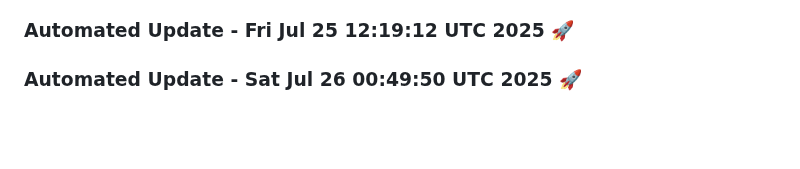
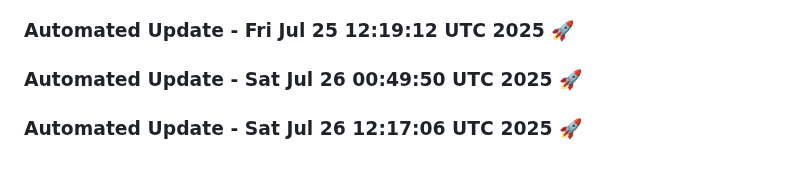
Before and after one commit to tanishq20011430/resume.github.io, a Markdown page: README.md, the part around the change. Rendered like a GitHub page; blank space fills up the shorter version.

Commit message:
Automated daily update: Sat Jul 26 12:17:06 UTC 2025

```diff
--- a/README.md
+++ b/README.md
@@ -1063,3 +1063,6 @@
 
 
 ### Automated Update - Sat Jul 26 00:49:50 UTC 2025 🚀
+
+
+### Automated Update - Sat Jul 26 12:17:06 UTC 2025 🚀
```
